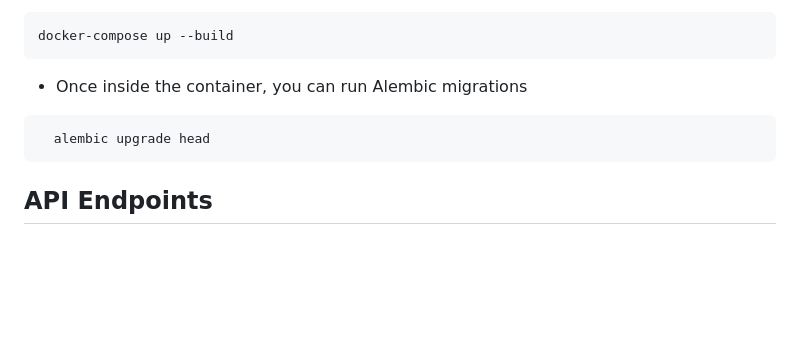
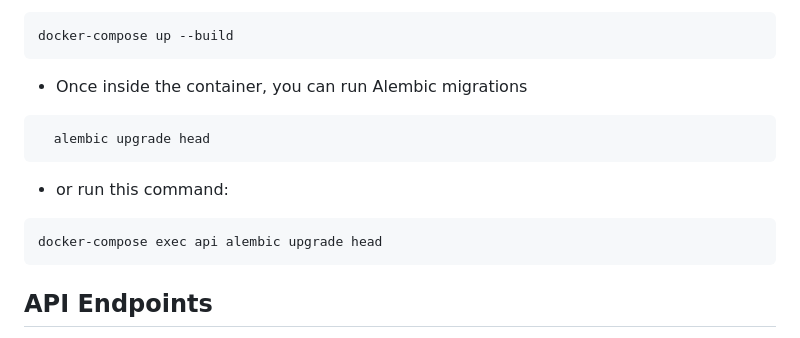
Before and after one commit to ugokingsley/-LLM-benchmark-simulation, a Markdown page: README.md, the part around the change. Drawn GitHub-style; blank space fills up the shorter version.

````diff
--- a/README.md
+++ b/README.md
@@ -37,6 +37,10 @@ docker-compose up --build
 - Once inside the container, you can run Alembic migrations
 ```bash
   alembic upgrade head
+```
+- or run this command:
+```bash
+docker-compose exec api alembic upgrade head
 ```
 
 ## API Endpoints
````
